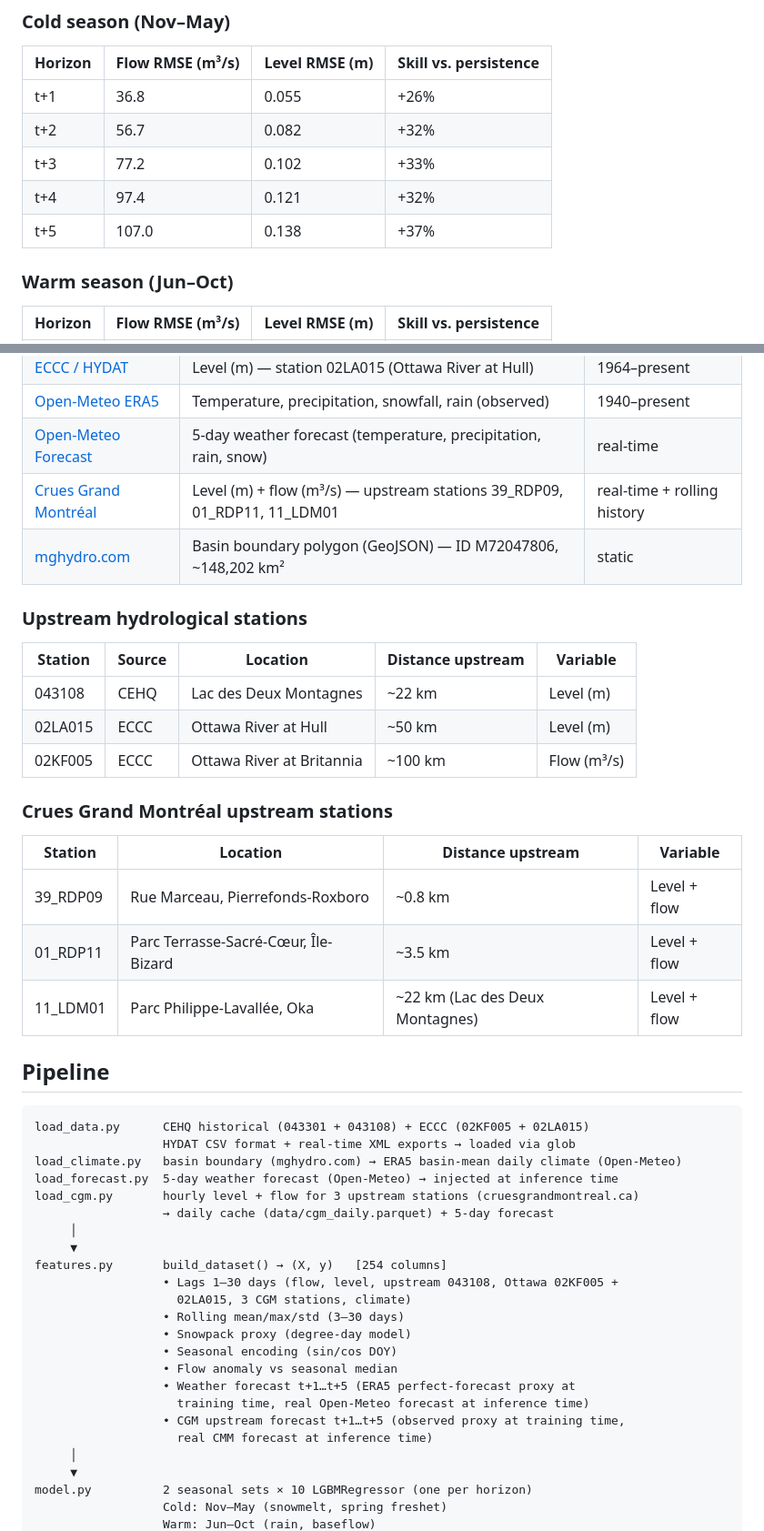
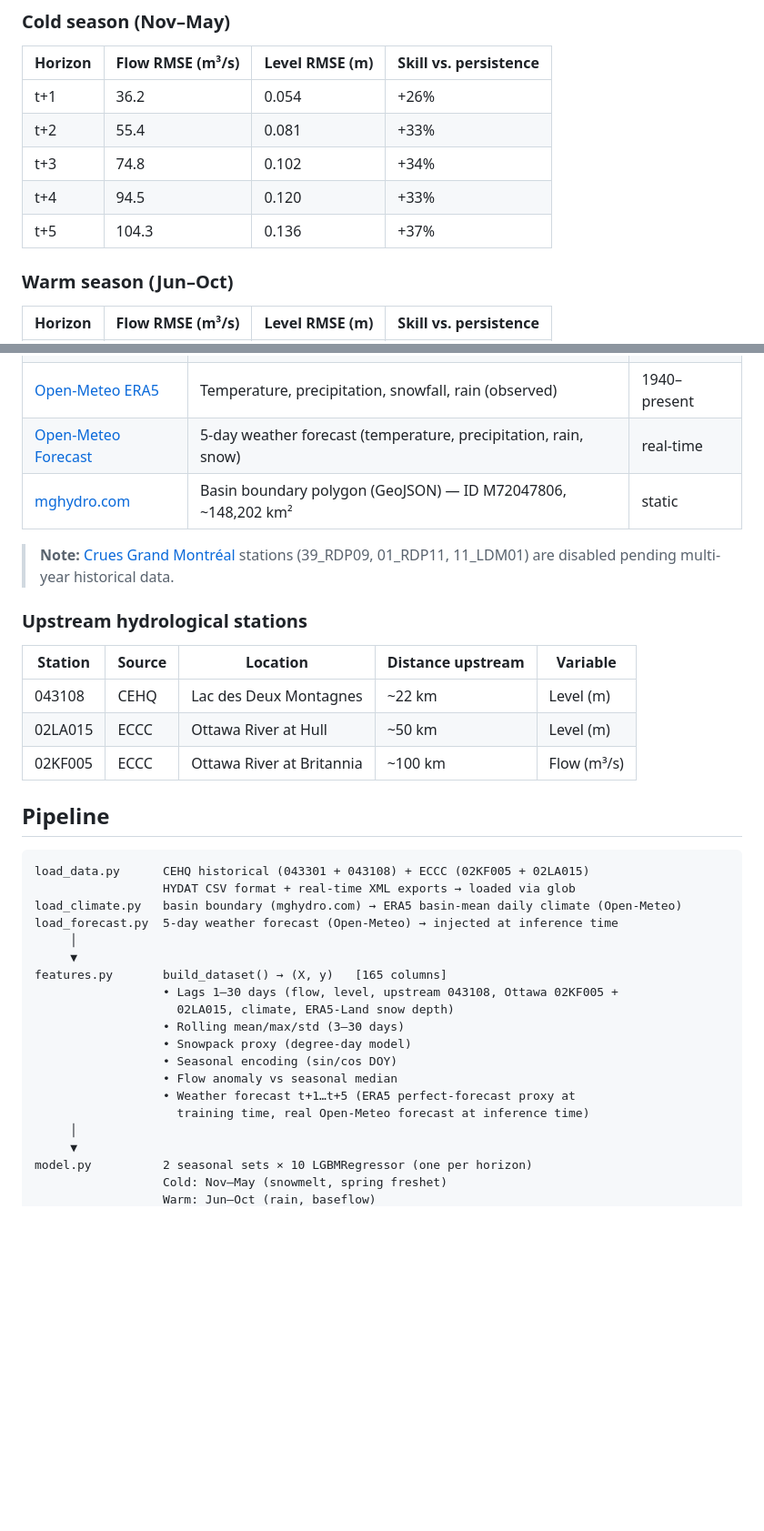
Before and after one commit to LaurentPointCa/riviere, a Markdown page: README_EN.md, 2 parts joined by grey strips. Shown at 91% size. Rendered like a GitHub page; blank space fills up the shorter version.

````diff
--- a/README_EN.md
+++ b/README_EN.md
@@ -30,11 +30,11 @@ Two separate seasonal models: **cold** (Nov–May, snowmelt/spring freshet) and
 
 | Horizon | Flow RMSE (m³/s) | Level RMSE (m) | Skill vs. persistence |
 |---------|-----------------|----------------|-----------------------|
-| t+1     | 36.8            | 0.055          | +26%                  |
-| t+2     | 56.7            | 0.082          | +32%                  |
-| t+3     | 77.2            | 0.102          | +33%                  |
-| t+4     | 97.4            | 0.121          | +32%                  |
-| t+5     | 107.0           | 0.138          | +37%                  |
+| t+1     | 36.2            | 0.054          | +26%                  |
+| t+2     | 55.4            | 0.081          | +33%                  |
+| t+3     | 74.8            | 0.102          | +34%                  |
+| t+4     | 94.5            | 0.120          | +33%                  |
+| t+5     | 104.3           | 0.136          | +37%                  |
 
 ### Warm season (Jun–Oct)
 
@@ -56,8 +56,9 @@ Two separate seasonal models: **cold** (Nov–May, snowmelt/spring freshet) and
 | [ECCC / HYDAT](https://eau.ec.gc.ca) | Level (m) — station 02LA015 (Ottawa River at Hull) | 1964–present |
 | [Open-Meteo ERA5](https://open-meteo.com) | Temperature, precipitation, snowfall, rain (observed) | 1940–present |
 | [Open-Meteo Forecast](https://open-meteo.com) | 5-day weather forecast (temperature, precipitation, rain, snow) | real-time |
-| [Crues Grand Montréal](https://www.cruesgrandmontreal.ca) | Level (m) + flow (m³/s) — upstream stations 39_RDP09, 01_RDP11, 11_LDM01 | real-time + rolling history |
 | [mghydro.com](https://mghydro.com/app/report?lat=45.454&lng=-74.106&precision=low&simplify=true) | Basin boundary polygon (GeoJSON) — ID M72047806, ~148,202 km² | static |
+
+> **Note:** [Crues Grand Montréal](https://www.cruesgrandmontreal.ca) stations (39_RDP09, 01_RDP11, 11_LDM01) are disabled pending multi-year historical data.
 
 ### Upstream hydrological stations
 
@@ -67,14 +68,6 @@ Two separate seasonal models: **cold** (Nov–May, snowmelt/spring freshet) and
 | 02LA015 | ECCC | Ottawa River at Hull | ~50 km | Level (m) |
 | 02KF005 | ECCC | Ottawa River at Britannia | ~100 km | Flow (m³/s) |
 
-### Crues Grand Montréal upstream stations
-
-| Station | Location | Distance upstream | Variable |
-|---------|----------|-------------------|----------|
-| 39_RDP09 | Rue Marceau, Pierrefonds-Roxboro | ~0.8 km | Level + flow |
-| 01_RDP11 | Parc Terrasse-Sacré-Cœur, Île-Bizard | ~3.5 km | Level + flow |
-| 11_LDM01 | Parc Philippe-Lavallée, Oka | ~22 km (Lac des Deux Montagnes) | Level + flow |
-
 ## Pipeline
 
 ```
@@ -82,21 +75,17 @@ load_data.py      CEHQ historical (043301 + 043108) + ECCC (02KF005 + 02LA015)
                   HYDAT CSV format + real-time XML exports → loaded via glob
 load_climate.py   basin boundary (mghydro.com) → ERA5 basin-mean daily climate (Open-Meteo)
 load_forecast.py  5-day weather forecast (Open-Meteo) → injected at inference time
-load_cgm.py       hourly level + flow for 3 upstream stations (cruesgrandmontreal.ca)
-                  → daily cache (data/cgm_daily.parquet) + 5-day forecast
      │
      ▼
-features.py       build_dataset() → (X, y)   [254 columns]
+features.py       build_dataset() → (X, y)   [165 columns]
                   • Lags 1–30 days (flow, level, upstream 043108, Ottawa 02KF005 +
-                    02LA015, 3 CGM stations, climate)
+                    02LA015, climate, ERA5-Land snow depth)
                   • Rolling mean/max/std (3–30 days)
                   • Snowpack proxy (degree-day model)
                   • Seasonal encoding (sin/cos DOY)
                   • Flow anomaly vs seasonal median
                   • Weather forecast t+1…t+5 (ERA5 perfect-forecast proxy at
                     training time, real Open-Meteo forecast at inference time)
-                  • CGM upstream forecast t+1…t+5 (observed proxy at training time,
-                    real CMM forecast at inference time)
      │
      ▼
 model.py          2 seasonal sets × 10 LGBMRegressor (one per horizon)
````
Also changed, not shown: other parts of README_EN.md (+6 -7 lines), README.md (+15 -27 lines).
